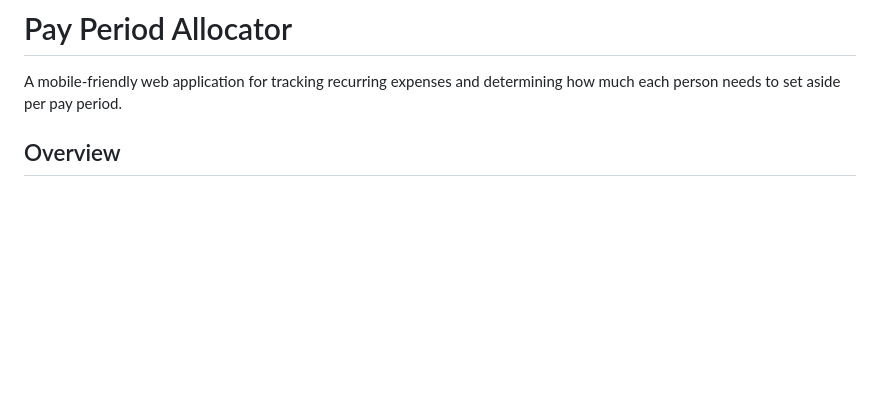
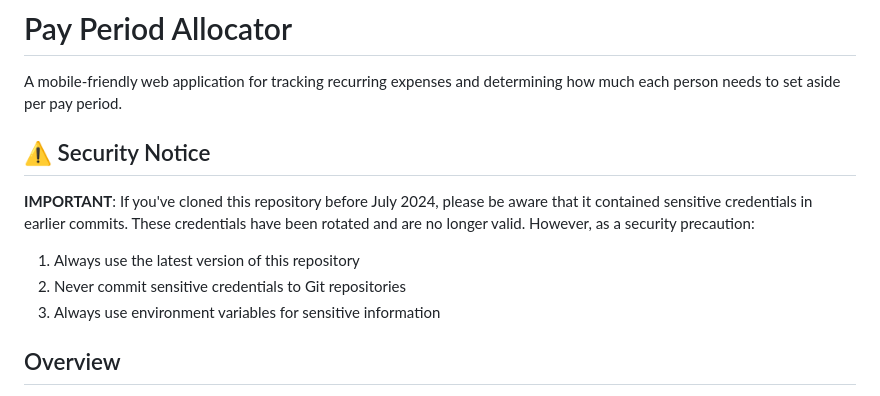
Before and after one commit to tylertyza/pay-period, a Markdown page: README.md, the part around the change. Rendered like a GitHub page; blank space fills up the shorter version.

Commit message:
Add security notice to README

```diff
--- a/README.md
+++ b/README.md
@@ -1,6 +1,14 @@
 # Pay Period Allocator
 
 A mobile-friendly web application for tracking recurring expenses and determining how much each person needs to set aside per pay period.
+
+## ⚠️ Security Notice
+
+**IMPORTANT**: If you've cloned this repository before July 2024, please be aware that it contained sensitive credentials in earlier commits. These credentials have been rotated and are no longer valid. However, as a security precaution:
+
+1. Always use the latest version of this repository
+2. Never commit sensitive credentials to Git repositories
+3. Always use environment variables for sensitive information
 
 ## Overview
 
```
